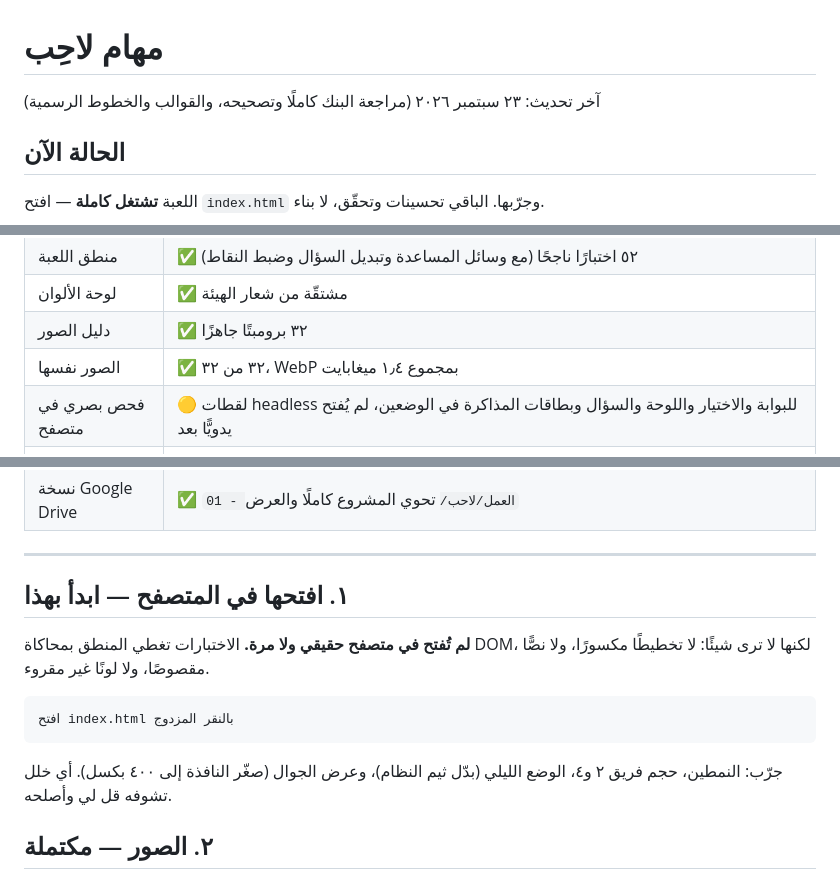
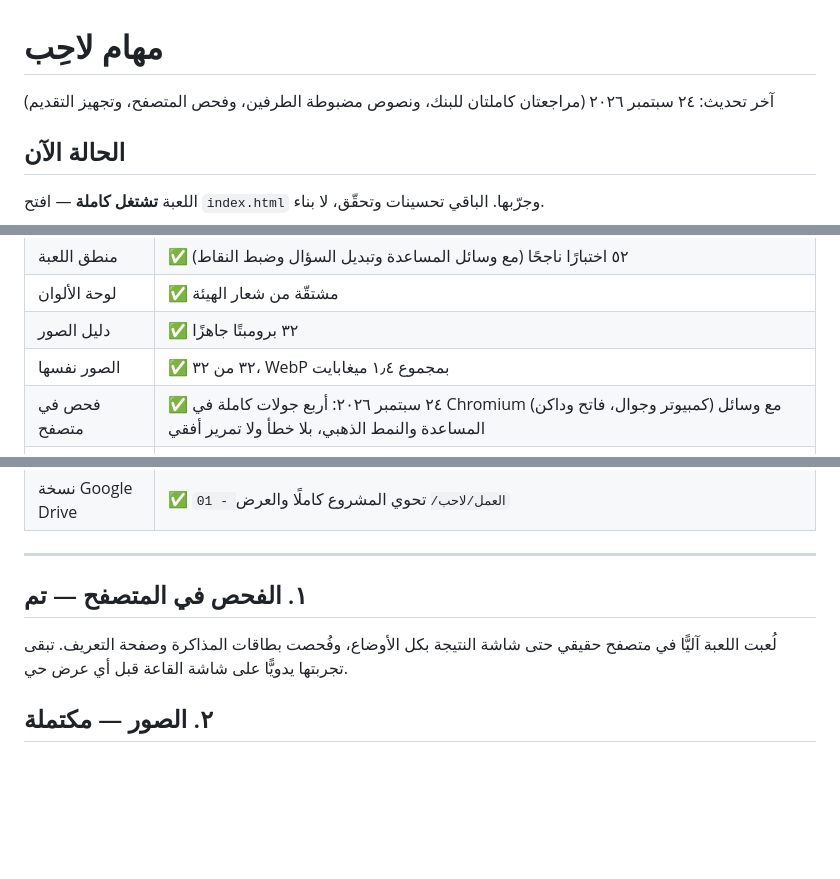
Before and after one commit to Ghazi-Ai/lahib, a Markdown page: TODO.md, 3 parts joined by grey strips. Drawn GitHub-style; blank space fills up the shorter version.

Commit message:
تحديث المهام: الفحص في المتصفح تم وتجهيز التقديم

````diff
--- a/TODO.md
+++ b/TODO.md
@@ -1,6 +1,6 @@
 # مهام لاحِب
 
-آخر تحديث: ٢٣ سبتمبر ٢٠٢٦ (مراجعة البنك كاملًا وتصحيحه، والقوالب والخطوط الرسمية)
+آخر تحديث: ٢٤ سبتمبر ٢٠٢٦ (مراجعتان كاملتان للبنك، ونصوص مضبوطة الطرفين، وفحص المتصفح، وتجهيز التقديم)
 
 ## الحالة الآن
 
@@ -13,7 +13,7 @@
 | لوحة الألوان | ✅ مشتقّة من شعار الهيئة |
 | دليل الصور | ✅ ٣٢ برومبتًا جاهزًا |
 | الصور نفسها | ✅ ٣٢ من ٣٢، WebP بمجموع ١٫٤ ميغابايت |
-| فحص بصري في متصفح | 🟡 لقطات headless للبوابة والاختيار واللوحة والسؤال وبطاقات المذاكرة في الوضعين، لم يُفتح يدويًّا بعد |
+| فحص في متصفح | ✅ ٢٤ سبتمبر ٢٠٢٦: أربع جولات كاملة في Chromium (كمبيوتر وجوال، فاتح وداكن) مع وسائل المساعدة والنمط الذهبي، بلا خطأ ولا تمرير أفقي |
 | بطاقات المذاكرة | ✅ `study.html`، وضعان، تصفية، حفظ التقدّم |
 | رفع على GitHub | ✅ https://github.com/Ghazi-Ai/lahib — الموقع: https://ghazi-ai.github.io/lahib/ |
 | ملف PDF للبنك | ✅ `data/lahib-bank.pdf`، سؤال وجواب، فهرس بروابط |
@@ -25,17 +25,9 @@
 
 ---
 
-## ١. افتحها في المتصفح — ابدأ بهذا
+## ١. الفحص في المتصفح — تم
 
-**لم تُفتح في متصفح حقيقي ولا مرة.** الاختبارات تغطي المنطق بمحاكاة DOM، لكنها لا ترى شيئًا:
-لا تخطيطًا مكسورًا، ولا نصًّا مقصوصًا، ولا لونًا غير مقروء.
-
-```
-افتح index.html بالنقر المزدوج
-```
-
-جرّب: النمطين، حجم فريق ٢ و٤، الوضع الليلي (بدّل ثيم النظام)، وعرض الجوال (صغّر النافذة إلى ٤٠٠ بكسل).
-أي خلل تشوفه قل لي وأصلحه.
+لُعبت اللعبة آليًّا في متصفح حقيقي حتى شاشة النتيجة بكل الأوضاع، وفُحصت بطاقات المذاكرة وصفحة التعريف. تبقى تجربتها يدويًّا على شاشة القاعة قبل أي عرض حي.
 
 ## ٢. الصور — مكتملة
 
````
